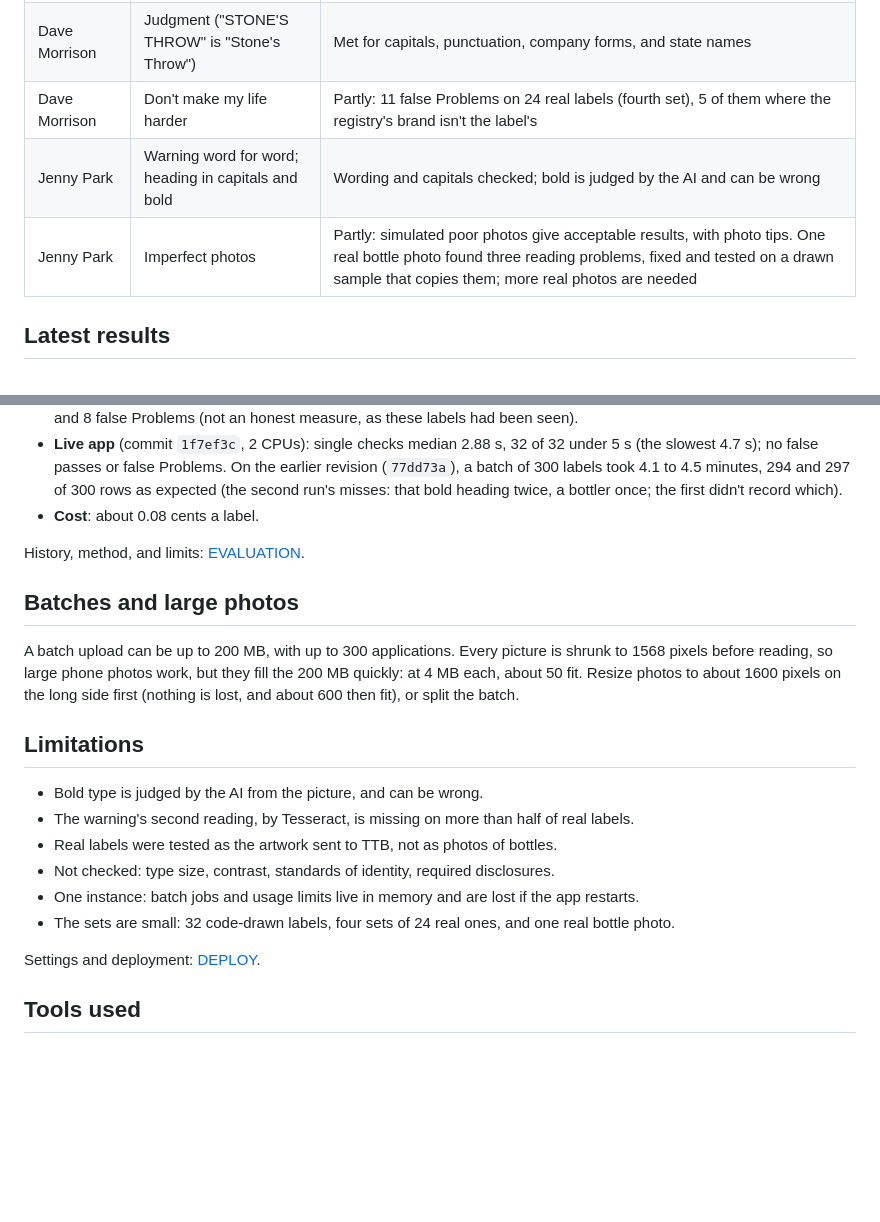
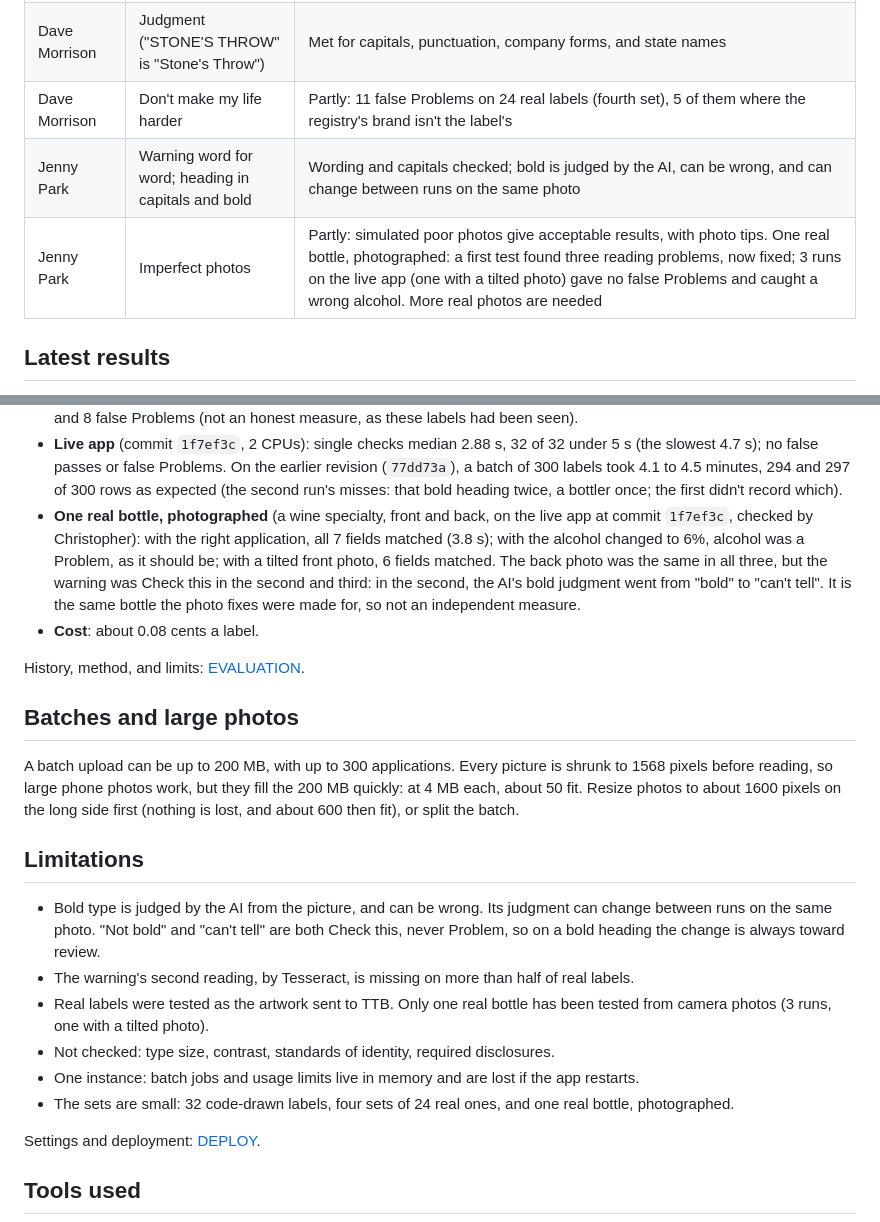
Before and after one commit to cjparker102/ttb-label-verifier, a Markdown page: README.md, 2 parts joined by grey strips. Drawn GitHub-style; blank space fills up the shorter version.

```diff
--- a/README.md
+++ b/README.md
@@ -44,8 +44,8 @@ some fields to look at are also outlined on the picture. See [APPROACH](docs/APP
 | Marcus Williams | Firewall blocks outside AI services | Partly: if the AI provider is blocked, a check falls back to offline OCR within about 8.5 s, giving Check this at most. Claude in Microsoft Foundry is optional, not yet validated |
 | Dave Morrison | Judgment ("STONE'S THROW" is "Stone's Throw") | Met for capitals, punctuation, company forms, and state names |
 | Dave Morrison | Don't make my life harder | Partly: 11 false Problems on 24 real labels (fourth set), 5 of them where the registry's brand isn't the label's |
-| Jenny Park | Warning word for word; heading in capitals and bold | Wording and capitals checked; bold is judged by the AI and can be wrong |
-| Jenny Park | Imperfect photos | Partly: simulated poor photos give acceptable results, with photo tips. One real bottle photo found three reading problems, fixed and tested on a drawn sample that copies them; more real photos are needed |
+| Jenny Park | Warning word for word; heading in capitals and bold | Wording and capitals checked; bold is judged by the AI, can be wrong, and can change between runs on the same photo |
+| Jenny Park | Imperfect photos | Partly: simulated poor photos give acceptable results, with photo tips. One real bottle, photographed: a first test found three reading problems, now fixed; 3 runs on the live app (one with a tilted photo) gave no false Problems and caught a wrong alcohol. More real photos are needed |
 
 ## Latest results
 
@@ -64,6 +64,13 @@ some fields to look at are also outlined on the picture. See [APPROACH](docs/APP
   (the slowest 4.7 s); no false passes or false Problems. On the earlier revision (`77dd73a`),
   a batch of 300 labels took 4.1 to 4.5 minutes, 294 and 297 of 300 rows as expected (the
   second run's misses: that bold heading twice, a bottler once; the first didn't record which).
+- **One real bottle, photographed** (a wine specialty, front and back, on the live app at
+  commit `1f7ef3c`, checked by Christopher): with the right application, all 7 fields matched
+  (3.8 s); with the alcohol changed to 6%, alcohol was a Problem, as it should be; with a
+  tilted front photo, 6 fields matched. The back photo was the same in all three, but the
+  warning was Check this in the second and third: in the second, the AI's bold judgment went
+  from "bold" to "can't tell". It is the same bottle the photo fixes were made for, so not an
+  independent measure.
 - **Cost**: about 0.08 cents a label.
 
 History, method, and limits: [EVALUATION](docs/EVALUATION.md).
@@ -77,13 +84,16 @@ is lost, and about 600 then fit), or split the batch.
 
 ## Limitations
 
-- Bold type is judged by the AI from the picture, and can be wrong.
+- Bold type is judged by the AI from the picture, and can be wrong. Its judgment can change
+  between runs on the same photo. "Not bold" and "can't tell" are both Check this, never
+  Problem, so on a bold heading the change is always toward review.
 - The warning's second reading, by Tesseract, is missing on more than half of real labels.
-- Real labels were tested as the artwork sent to TTB, not as photos of bottles.
+- Real labels were tested as the artwork sent to TTB. Only one real bottle has been tested
+  from camera photos (3 runs, one with a tilted photo).
 - Not checked: type size, contrast, standards of identity, required disclosures.
 - One instance: batch jobs and usage limits live in memory and are lost if the app restarts.
-- The sets are small: 32 code-drawn labels, four sets of 24 real ones, and one real bottle
-  photo.
+- The sets are small: 32 code-drawn labels, four sets of 24 real ones, and one real bottle,
+  photographed.
 
 Settings and deployment: [DEPLOY](docs/DEPLOY.md).
 
```
Also changed, not shown: docs/APPROACH.md (+3 -2 lines), docs/EVALUATION.md (+25 -1 lines).
